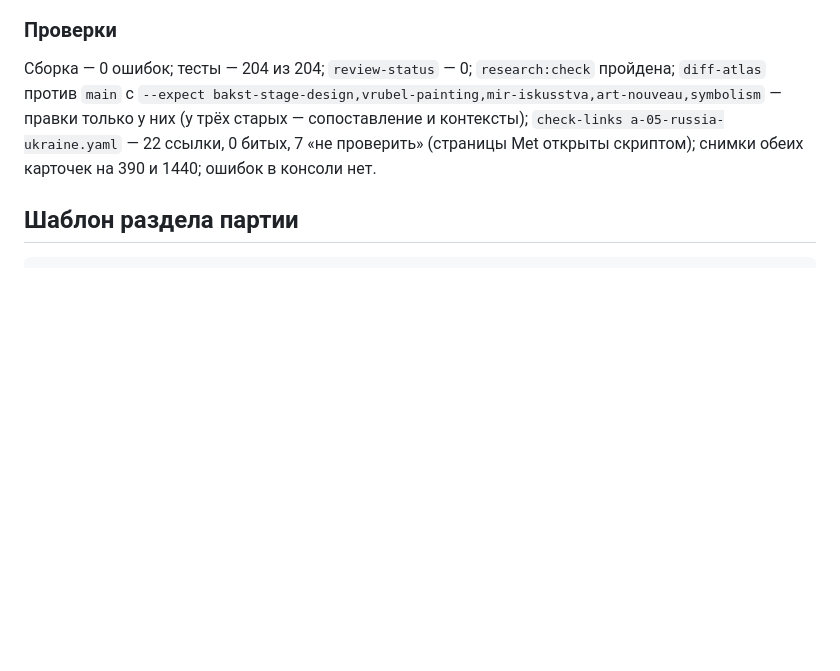
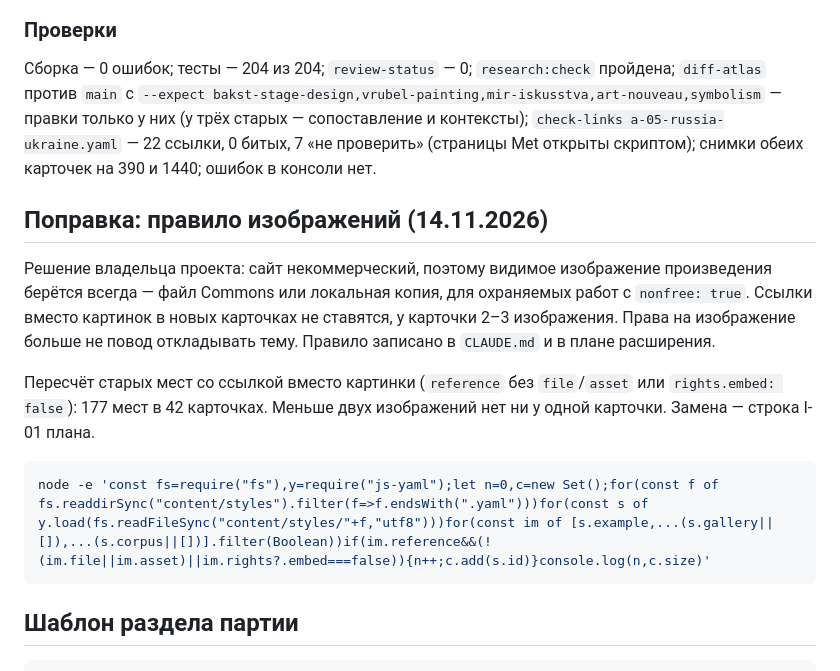
Before and after one commit to amchercashin/aesthetics-atlas, a Markdown page: docs/card-review-2026.md, the part around the change. GitHub-like rendering; blank space fills up the shorter version.

````diff
--- a/docs/card-review-2026.md
+++ b/docs/card-review-2026.md
@@ -1658,6 +1658,16 @@
 
 Сборка — 0 ошибок; тесты — 204 из 204; `review-status` — 0; `research:check` пройдена; `diff-atlas` против `main` с `--expect bakst-stage-design,vrubel-painting,mir-iskusstva,art-nouveau,symbolism` — правки только у них (у трёх старых — сопоставление и контексты); `check-links a-05-russia-ukraine.yaml` — 22 ссылки, 0 битых, 7 «не проверить» (страницы Met открыты скриптом); снимки обеих карточек на 390 и 1440; ошибок в консоли нет.
 
+## Поправка: правило изображений (14.11.2026)
+
+Решение владельца проекта: сайт некоммерческий, поэтому видимое изображение произведения берётся всегда — файл Commons или локальная копия, для охраняемых работ с `nonfree: true`. Ссылки вместо картинок в новых карточках не ставятся, у карточки 2–3 изображения. Права на изображение больше не повод откладывать тему. Правило записано в `CLAUDE.md` и в плане расширения.
+
+Пересчёт старых мест со ссылкой вместо картинки (`reference` без `file`/`asset` или `rights.embed: false`): 177 мест в 42 карточках. Меньше двух изображений нет ни у одной карточки. Замена — строка I-01 плана.
+
+```bash
+node -e 'const fs=require("fs"),y=require("js-yaml");let n=0,c=new Set();for(const f of fs.readdirSync("content/styles").filter(f=>f.endsWith(".yaml")))for(const s of y.load(fs.readFileSync("content/styles/"+f,"utf8")))for(const im of [s.example,...(s.gallery||[]),...(s.corpus||[])].filter(Boolean))if(im.reference&&(!(im.file||im.asset)||im.rights?.embed===false)){n++;c.add(s.id)}console.log(n,c.size)'
+```
+
 ## Шаблон раздела партии
 
 ```
````
Also changed, not shown: CLAUDE.md (+8 -0 lines), 1 other file.
